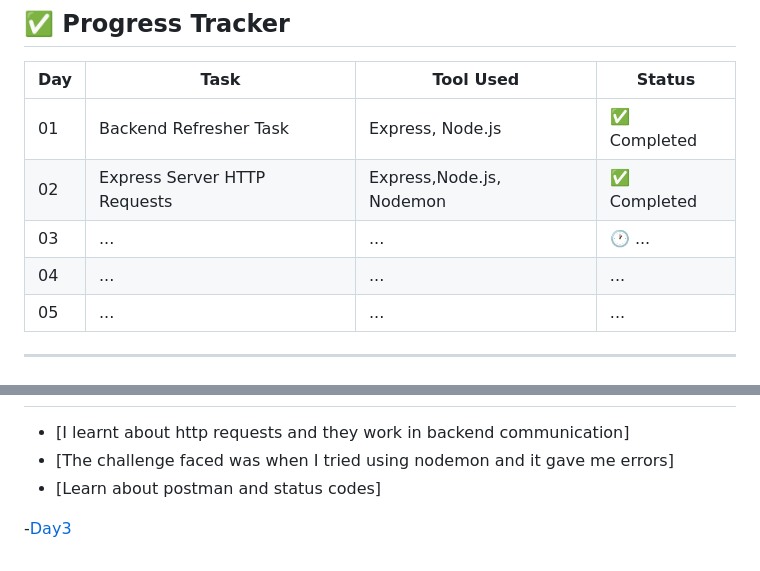
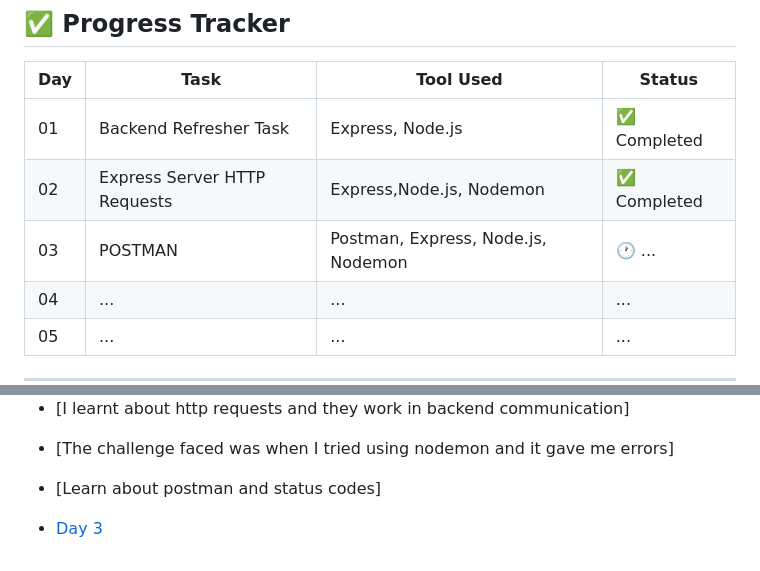
Before and after one commit to Hnn3y/30-Days_with_Techyjaut, a Markdown page: README.md, 2 parts joined by grey strips. GitHub-like rendering.

Commit message:
Update: Readme, Day 3

```diff
--- a/README.md
+++ b/README.md
@@ -68,7 +68,7 @@ For 30 days, I will:
 |-----|------|-----------|--------|
 | 01  | Backend Refresher Task | Express, Node.js | ✅ Completed |
 | 02  | Express Server HTTP Requests | Express,Node.js, Nodemon | ✅ Completed |
-| 03  | ... | ... | 🕐 ... |
+| 03  | POSTMAN | Postman, Express, Node.js, Nodemon | 🕐 ... |
 | 04  | ... | ... | ... |
 | 05  | ... | ... | ... |
 
@@ -107,4 +107,4 @@ For 30 days, I will:
 - [The challenge faced was when I tried using nodemon and it gave me errors]
 - [Learn about postman and status codes]
 
--[Day3](./Daily_Logs/day3.md)
+- [Day 3](./Daily_Logs/day3.md)
```
